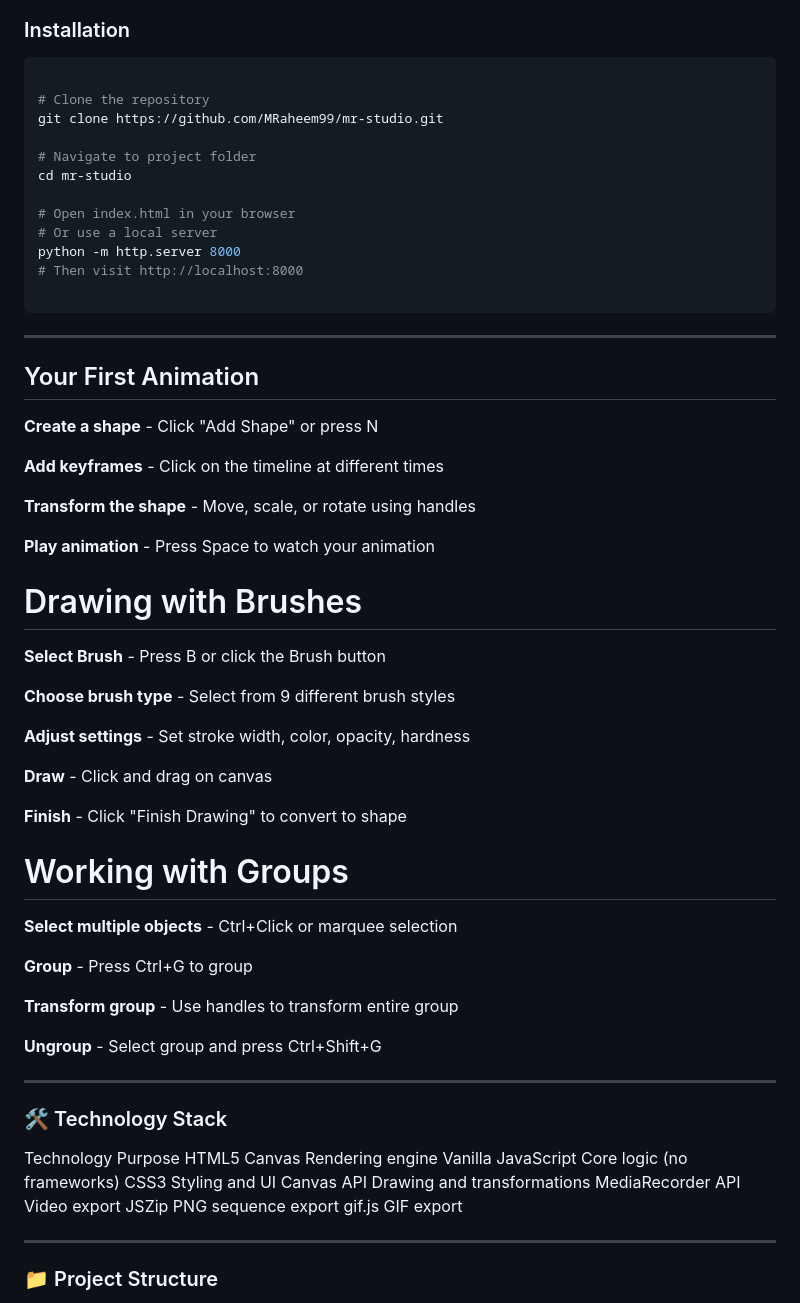
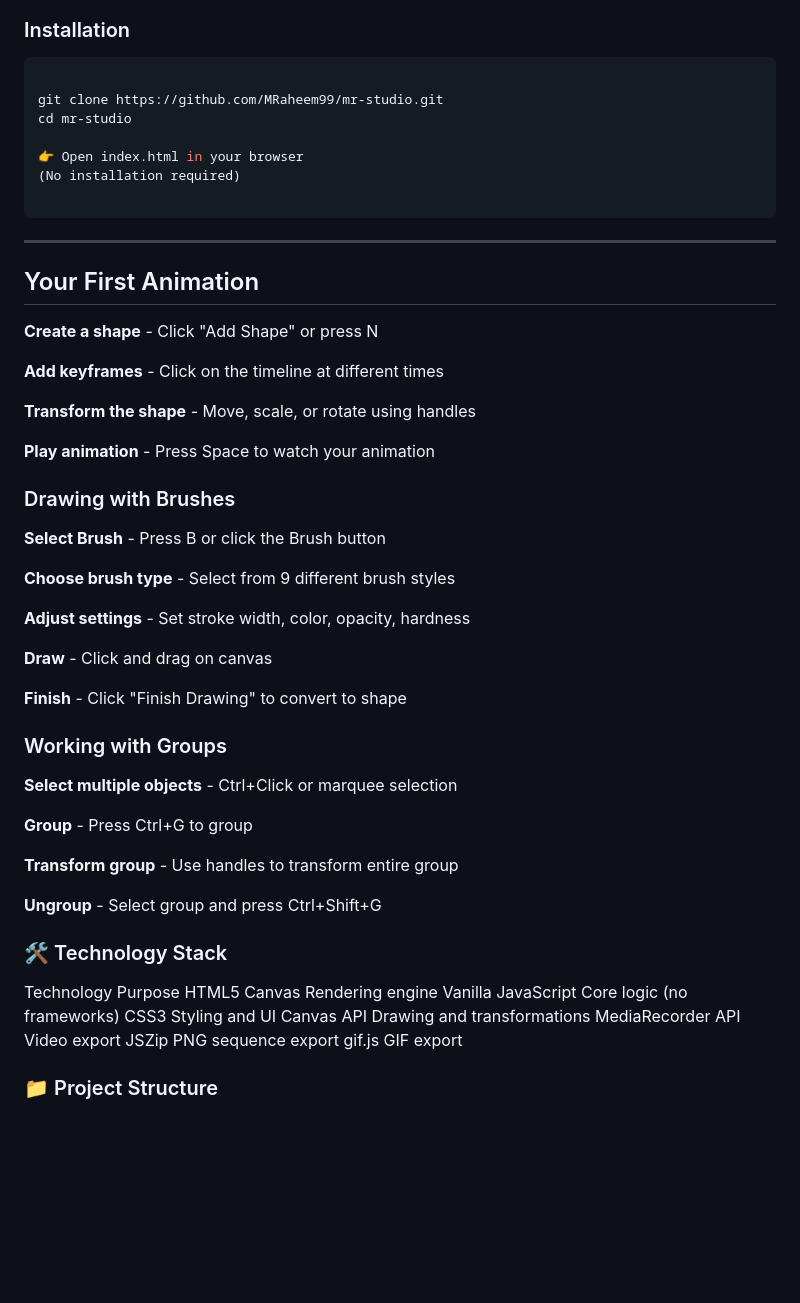
Before and after one commit to MRaheem99/mr-studio, a Markdown page: README.md, the part around the change. Drawn GitHub-style; blank space fills up the shorter version.

````diff
--- a/README.md
+++ b/README.md
@@ -209,16 +209,11 @@ Whether you are a professional animator, YouTuber, creating animation on YouTube
 
 ```bash
 
-# Clone the repository
 git clone https://github.com/MRaheem99/mr-studio.git
-
-# Navigate to project folder
 cd mr-studio
 
-# Open index.html in your browser
-# Or use a local server
-python -m http.server 8000
-# Then visit http://localhost:8000
+👉 Open index.html in your browser
+(No installation required)
 
 ```
 
@@ -234,7 +229,7 @@ python -m http.server 8000
 
 **Play animation** - Press Space to watch your animation
 
-# Drawing with Brushes
+### Drawing with Brushes
 
 **Select Brush** - Press B or click the Brush button
 
@@ -246,7 +241,7 @@ python -m http.server 8000
 
 **Finish** - Click "Finish Drawing" to convert to shape
 
-# Working with Groups
+### Working with Groups
 
 **Select multiple objects** - Ctrl+Click or marquee selection
 
@@ -255,8 +250,6 @@ python -m http.server 8000
 **Transform group** - Use handles to transform entire group
 
 **Ungroup** - Select group and press Ctrl+Shift+G
-
----
 
 ### 🛠️ Technology Stack
 
@@ -268,8 +261,6 @@ Canvas API	Drawing and transformations
 MediaRecorder API	Video export
 JSZip	PNG sequence export
 gif.js	GIF export
-
----
 
 ### 📁 Project Structure
 
````
